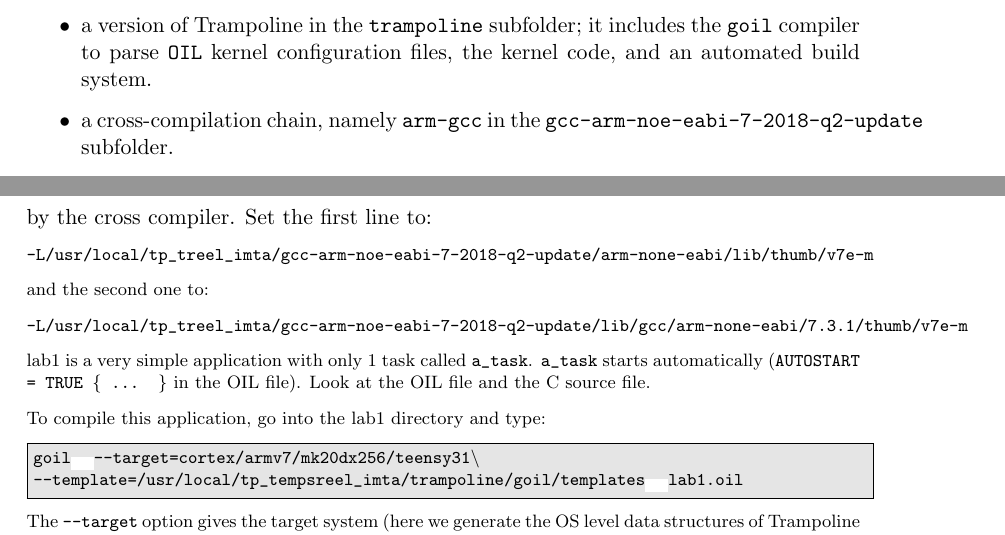
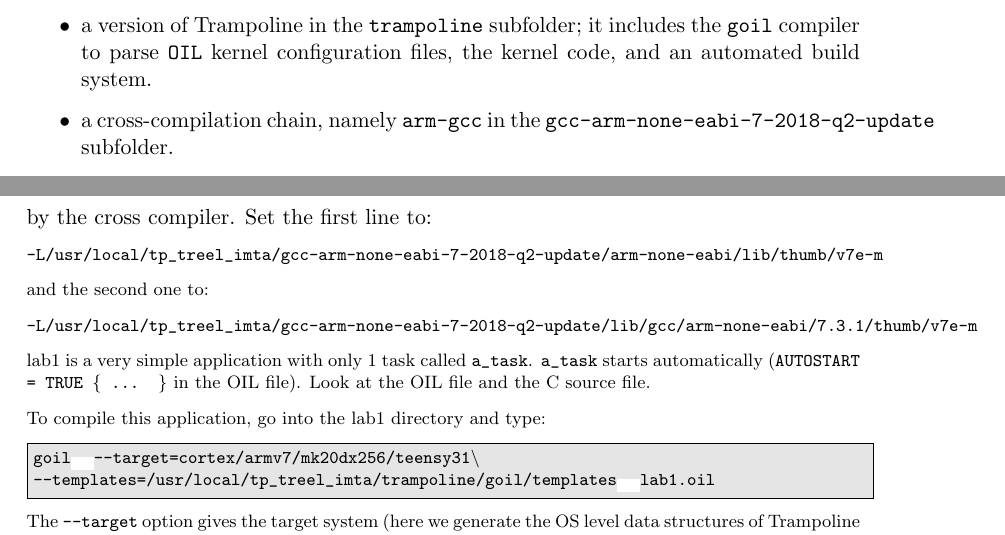
Before and after one commit to TrampolineRTOS/Labs, a LaTeX document (imta-teensy31-board/trampoline-labs.tex): two parts of pages 2 and 11 of 20, joined at a grey line, cut so that both start at the same text. Compiled offline with pdfLaTeX.

Commit message:
more typos

```diff
--- a/imta-teensy31-board/trampoline-labs.tex
+++ b/imta-teensy31-board/trampoline-labs.tex
@@ -75,7 +75,7 @@ sets the {\tt trampoline} directory as current directory. This assumes the {\tt
 A toolchain to build and download programs with Trampoline has been installed on the computers in the \texttt{/usr/local/tp\_treel\_imta}. In this folder, you will find:
 \begin{itemize}
     \item a version of Trampoline in the \texttt{trampoline} subfolder; it includes the \texttt{goil} compiler to parse \texttt{OIL} kernel configuration files, the kernel code, and an automated build system.
-    \item a cross-compilation chain, namely \texttt{arm-gcc} in the \texttt{gcc-arm-noe-eabi-7-2018-q2-update} subfolder.
+    \item a cross-compilation chain, namely \texttt{arm-gcc} in the \texttt{gcc-arm-none-eabi-7-2018-q2-update} subfolder.
     \item a tool to download binaries to the target board: \texttt{teensy-loader-cli}.
 \end{itemize}
 
@@ -330,14 +330,14 @@ You should also modify the \texttt{LDFLAGS} lines describing the location of the
 
 {\footnotesize
 \begin{verbatim}
--L/usr/local/tp_treel_imta/gcc-arm-noe-eabi-7-2018-q2-update/arm-none-eabi/lib/thumb/v7e-m
+-L/usr/local/tp_treel_imta/gcc-arm-none-eabi-7-2018-q2-update/arm-none-eabi/lib/thumb/v7e-m
 \end{verbatim}}
 
 and the second one to:
 
 {\footnotesize
 \begin{verbatim}
--L/usr/local/tp_treel_imta/gcc-arm-noe-eabi-7-2018-q2-update/lib/gcc/arm-none-eabi/7.3.1/thumb/v7e-m
+-L/usr/local/tp_treel_imta/gcc-arm-none-eabi-7-2018-q2-update/lib/gcc/arm-none-eabi/7.3.1/thumb/v7e-m
 \end{verbatim}}
 
 
@@ -352,7 +352,7 @@ To compile this application, go into the lab1 directory and type:
 
 \unixcl{\parbox{\linewidth}{%
 goil\blanc{}--target=cortex/armv7/mk20dx256/teensy31\textbackslash\\
---template=/usr/local/tp_tempsreel_imta/trampoline/goil/templates\blanc{}lab1.oil}}
+--templates=/usr/local/tp_treel_imta/trampoline/goil/templates\blanc{}lab1.oil}}
 
 The \texttt{--target} option gives the target system (here we generate the OS level data structures of Trampoline for a {\tt cortex} core with the {\tt armv7} instruction set, a {\tt mk20dx256} micro-controller and the board is a {\tt teensy}).
 The \texttt{--templates} option indicates to Goil where to find the template files used to generate the C code of the configuration of the kernel.
```
Also changed, not shown: imta-teensy31-board/trampoline-labs.pdf.
